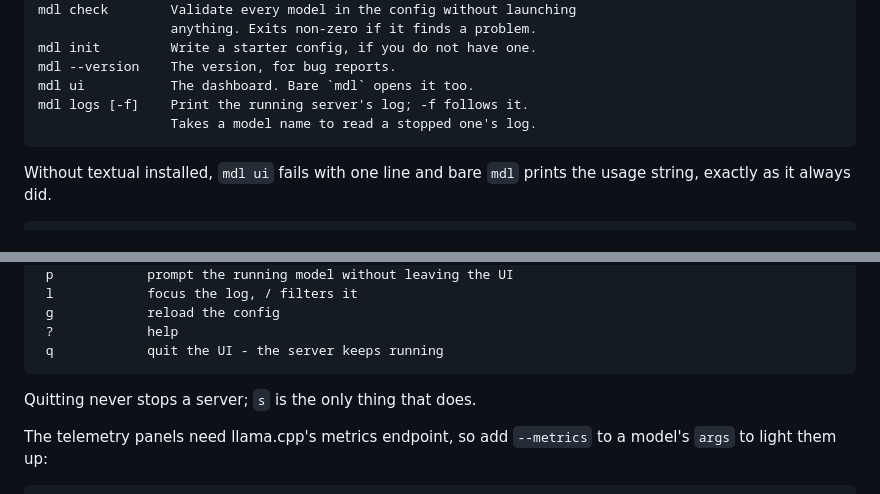
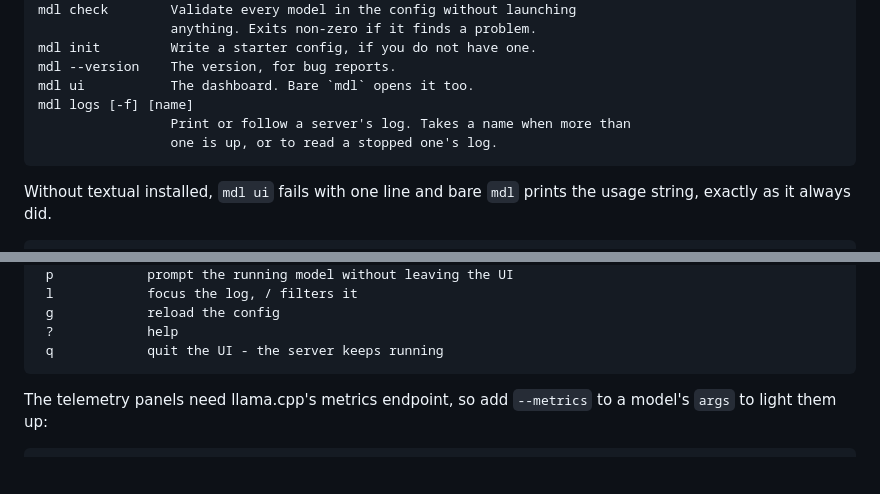
Before and after one commit to diverseau/llama-mdl, a Markdown page: README.md, 2 parts joined by grey strips. Drawn GitHub-style; blank space fills up the shorter version.

Commit message:
Clarify multi-server log documentation (#3)

````diff
--- a/README.md
+++ b/README.md
@@ -132,8 +132,9 @@ mdl check        Validate every model in the config without launching
 mdl init         Write a starter config, if you do not have one.
 mdl --version    The version, for bug reports.
 mdl ui           The dashboard. Bare `mdl` opens it too.
-mdl logs [-f]    Print the running server's log; -f follows it.
-                 Takes a model name to read a stopped one's log.
+mdl logs [-f] [name]
+                 Print or follow a server's log. Takes a name when more than
+                 one is up, or to read a stopped one's log.
 ```
 
 Without textual installed, `mdl ui` fails with one line and bare `mdl` prints
@@ -202,8 +203,6 @@ sparkline, busy slots, and a colour-coded log tail.
  ?            help
  q            quit the UI - the server keeps running
 ```
-
-Quitting never stops a server; `s` is the only thing that does.
 
 The telemetry panels need llama.cpp's metrics endpoint, so add `--metrics`
 to a model's `args` to light them up:
````
